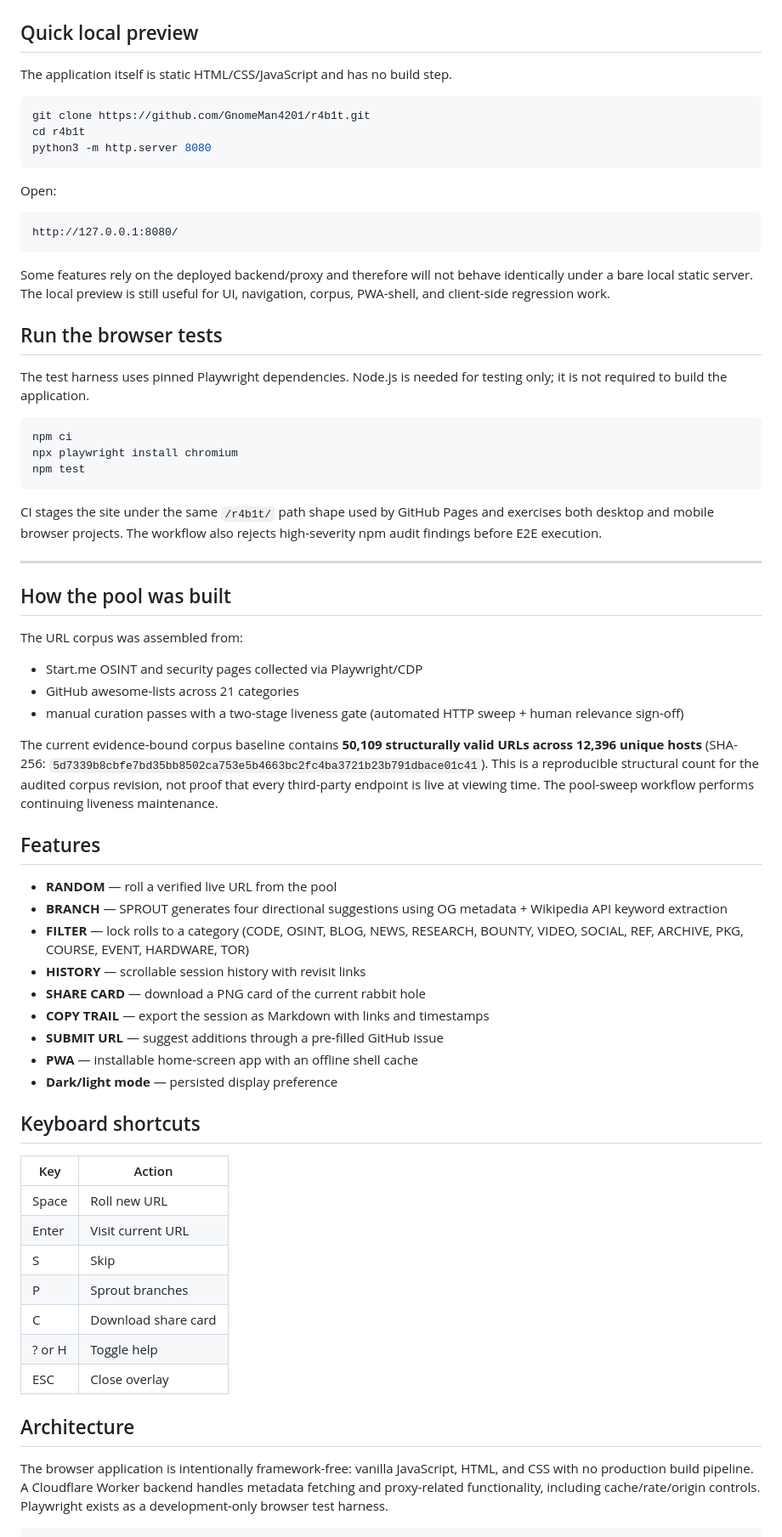
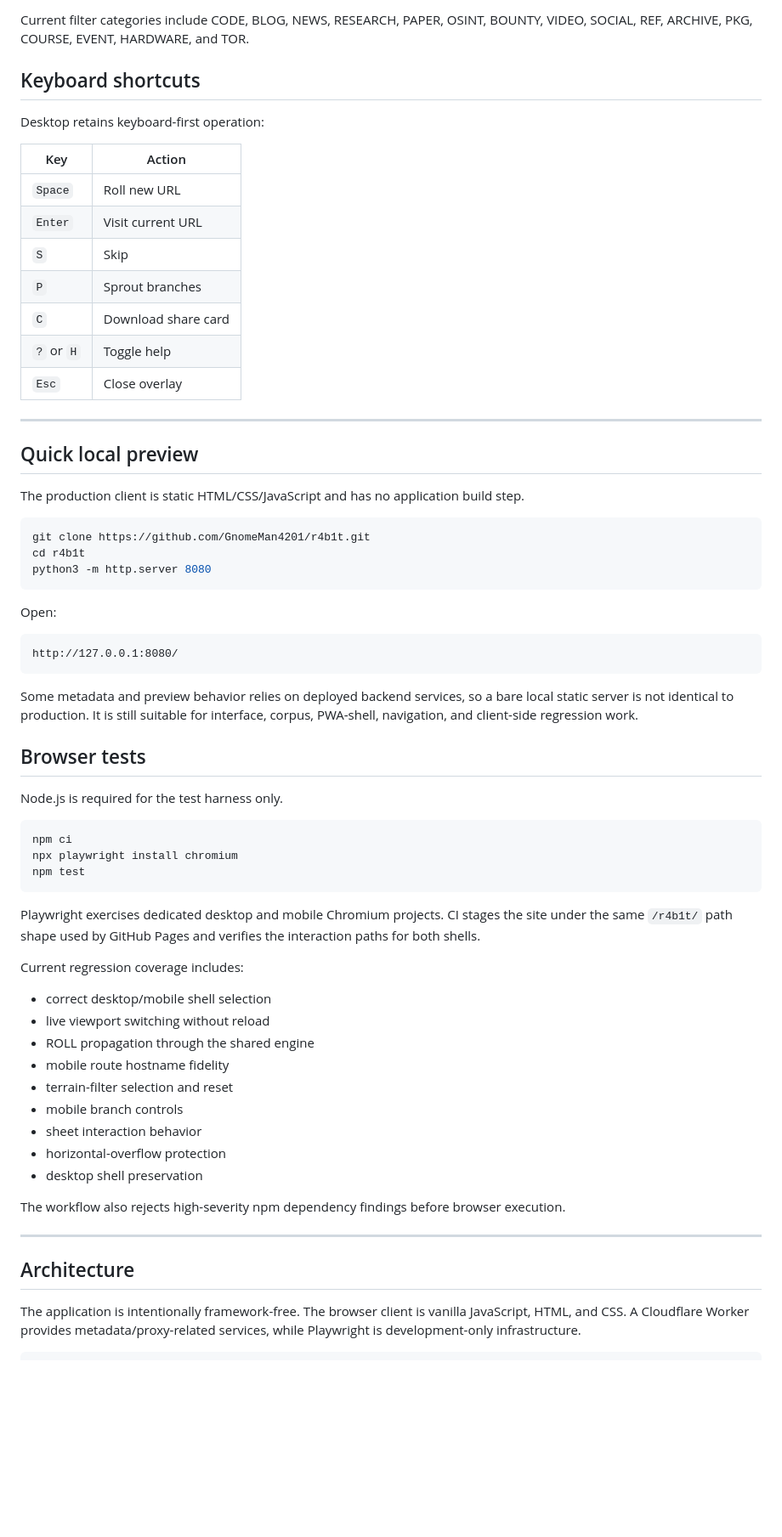
Before and after one commit to GnomeMan4201/r4b1t, a Markdown page: README.md, the part around one of its changes. Shown at 85% size. Rendered like a GitHub page; blank space fills up the shorter version.

Commit message:
docs: update README for dual-shell mobile interface

````diff
--- a/README.md
+++ b/README.md
@@ -39,7 +128,24 @@ No accounts. No tracking. No recommendation profile. Just the pool and the roll.
+Current filter categories include CODE, BLOG, NEWS, RESEARCH, PAPER, OSINT, BOUNTY, VIDEO, SOCIAL, REF, ARCHIVE, PKG, COURSE, EVENT, HARDWARE, and TOR.
+
+## Keyboard shortcuts
+
+Desktop retains keyboard-first operation:
+
+| Key | Action |
+|---|---|
+| `Space` | Roll new URL |
+| `Enter` | Visit current URL |
+| `S` | Skip |
+| `P` | Sprout branches |
+| `C` | Download share card |
+| `?` or `H` | Toggle help |
+| `Esc` | Close overlay |
+
+---
 
 ## Quick local preview
 
-The application itself is static HTML/CSS/JavaScript and has no build step.
+The production client is static HTML/CSS/JavaScript and has no application build step.
 
 ```bash
 git clone https://github.com/GnomeMan4201/r4b1t.git
@@ -53,11 +159,11 @@ Open:
 http://127.0.0.1:8080/
 ```
 
-Some features rely on the deployed backend/proxy and therefore will not behave identically under a bare local static server. The local preview is still useful for UI, navigation, corpus, PWA-shell, and client-side regression work.
+Some metadata and preview behavior relies on deployed backend services, so a bare local static server is not identical to production. It is still suitable for interface, corpus, PWA-shell, navigation, and client-side regression work.
 
-## Run the browser tests
+## Browser tests
 
-The test harness uses pinned Playwright dependencies. Node.js is needed for testing only; it is not required to build the application.
+Node.js is required for the test harness only.
 
 ```bash
 npm ci
@@ -65,46 +171,26 @@ npx playwright install chromium
 npm test
 ```
 
-CI stages the site under the same `/r4b1t/` path shape used by GitHub Pages and exercises both desktop and mobile browser projects. The workflow also rejects high-severity npm audit findings before E2E execution.
+Playwright exercises dedicated desktop and mobile Chromium projects. CI stages the site under the same `/r4b1t/` path shape used by GitHub Pages and verifies the interaction paths for both shells.
+
+Current regression coverage includes:
+
+- correct desktop/mobile shell selection
+- live viewport switching without reload
+- ROLL propagation through the shared engine
+- mobile route hostname fidelity
+- terrain-filter selection and reset
+- mobile branch controls
+- sheet interaction behavior
+- horizontal-overflow protection
+- desktop shell preservation
+
+The workflow also rejects high-severity npm dependency findings before browser execution.
 
 ---
 
-## How the pool was built
-
-The URL corpus was assembled from:
-
-- Start.me OSINT and security pages collected via Playwright/CDP
-- GitHub awesome-lists across 21 categories
-- manual curation passes with a two-stage liveness gate (automated HTTP sweep + human relevance sign-off)
-
-The current evidence-bound corpus baseline contains **50,109 structurally valid URLs across 12,396 unique hosts** (SHA-256: `5d7339b8cbfe7bd35bb8502ca753e5b4663bc2fc4ba3721b23b791dbace01c41`). This is a reproducible structural count for the audited corpus revision, not proof that every third-party endpoint is live at viewing time. The pool-sweep workflow performs continuing liveness maintenance.
-
-## Features
-
-- **RANDOM** — roll a verified live URL from the pool
-- **BRANCH** — SPROUT generates four directional suggestions using OG metadata + Wikipedia API keyword extraction
-- **FILTER** — lock rolls to a category (CODE, OSINT, BLOG, NEWS, RESEARCH, BOUNTY, VIDEO, SOCIAL, REF, ARCHIVE, PKG, COURSE, EVENT, HARDWARE, TOR)
-- **HISTORY** — scrollable session history with revisit links
-- **SHARE CARD** — download a PNG card of the current rabbit hole
-- **COPY TRAIL** — export the session as Markdown with links and timestamps
-- **SUBMIT URL** — suggest additions through a pre-filled GitHub issue
-- **PWA** — installable home-screen app with an offline shell cache
-- **Dark/light mode** — persisted display preference
-
-## Keyboard shortcuts
-
-| Key | Action |
-|---|---|
-| Space | Roll new URL |
-| Enter | Visit current URL |
-| S | Skip |
-| P | Sprout branches |
-| C | Download share card |
-| ? or H | Toggle help |
-| ESC | Close overlay |
-
 ## Architecture
 
-The browser application is intentionally framework-free: vanilla JavaScript, HTML, and CSS with no production build pipeline. A Cloudflare Worker backend handles metadata fetching and proxy-related functionality, including cache/rate/origin controls. Playwright exists as a development-only browser test harness.
+The application is intentionally framework-free. The browser client is vanilla JavaScript, HTML, and CSS. A Cloudflare Worker provides metadata/proxy-related services, while Playwright is development-only infrastructure.
 
 ```text
````
Also changed, not shown: other parts of README.md (+129 -20 lines).
